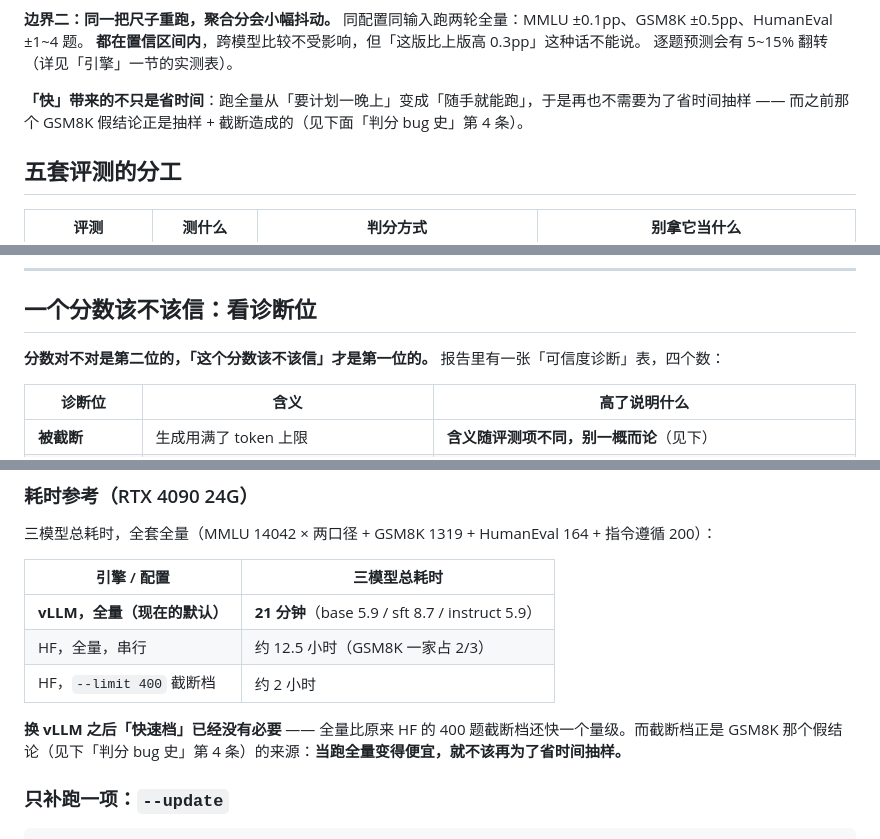
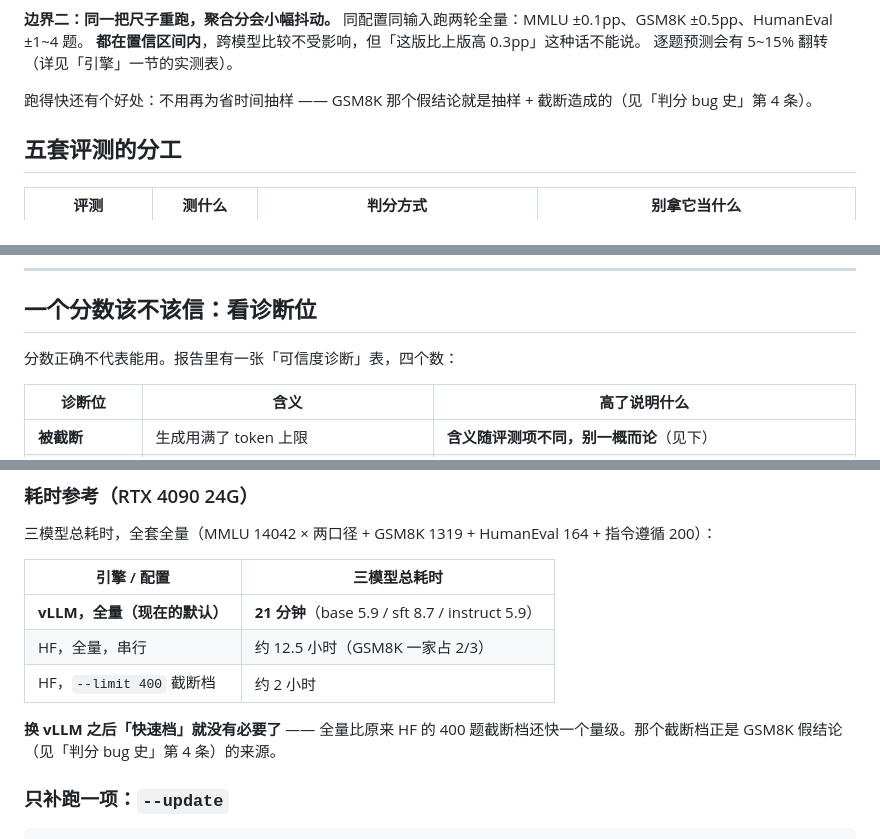
Before and after one commit to david-dev666/tiny-post-train, a Markdown page: docs/01-评测.md, 3 parts joined by grey strips. Drawn GitHub-style.

```diff
--- a/docs/01-评测.md
+++ b/docs/01-评测.md
@@ -32,7 +32,7 @@
 **都在置信区间内**，跨模型比较不受影响，但「这版比上版高 0.3pp」这种话不能说。
 逐题预测会有 5~15% 翻转（详见「引擎」一节的实测表）。
 
-**「快」带来的不只是省时间**：跑全量从「要计划一晚上」变成「随手就能跑」，于是再也不需要为了省时间抽样 —— 而之前那个 GSM8K 假结论正是抽样 + 截断造成的（见下面「判分 bug 史」第 4 条）。
+跑得快还有个好处：不用再为省时间抽样 —— GSM8K 那个假结论就是抽样 + 截断造成的（见「判分 bug 史」第 4 条）。
 
 ## 五套评测的分工
 
@@ -54,7 +54,7 @@
 
 ## 一个分数该不该信：看诊断位
 
-**分数对不对是第二位的，「这个分数该不该信」才是第一位的。** 报告里有一张「可信度诊断」表，四个数：
+分数正确不代表能用。报告里有一张「可信度诊断」表，四个数：
 
 | 诊断位 | 含义 | 高了说明什么 |
 | --- | --- | --- |
@@ -204,7 +204,7 @@ python scripts/make_report.py     # → evals/results/report.html（自包含，
 | HF，全量，串行 | 约 12.5 小时（GSM8K 一家占 2/3） |
 | HF，`--limit 400` 截断档 | 约 2 小时 |
 
-**换 vLLM 之后「快速档」已经没有必要** —— 全量比原来 HF 的 400 题截断档还快一个量级。而截断档正是 GSM8K 那个假结论（见下「判分 bug 史」第 4 条）的来源：**当跑全量变得便宜，就不该再为了省时间抽样。**
+**换 vLLM 之后「快速档」就没有必要了** —— 全量比原来 HF 的 400 题截断档还快一个量级。那个截断档正是 GSM8K 假结论（见「判分 bug 史」第 4 条）的来源。
 
 ### 只补跑一项：`--update`
 
```
Also changed, not shown: README.md (+4 -4 lines).
